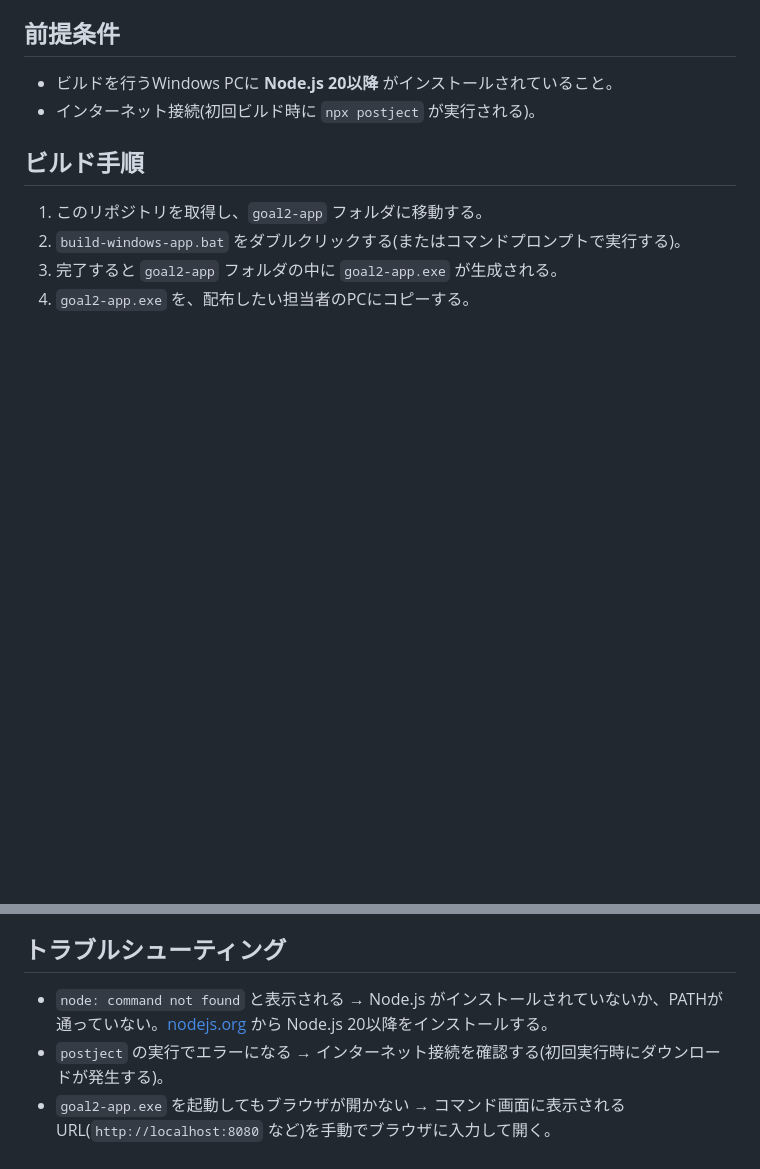
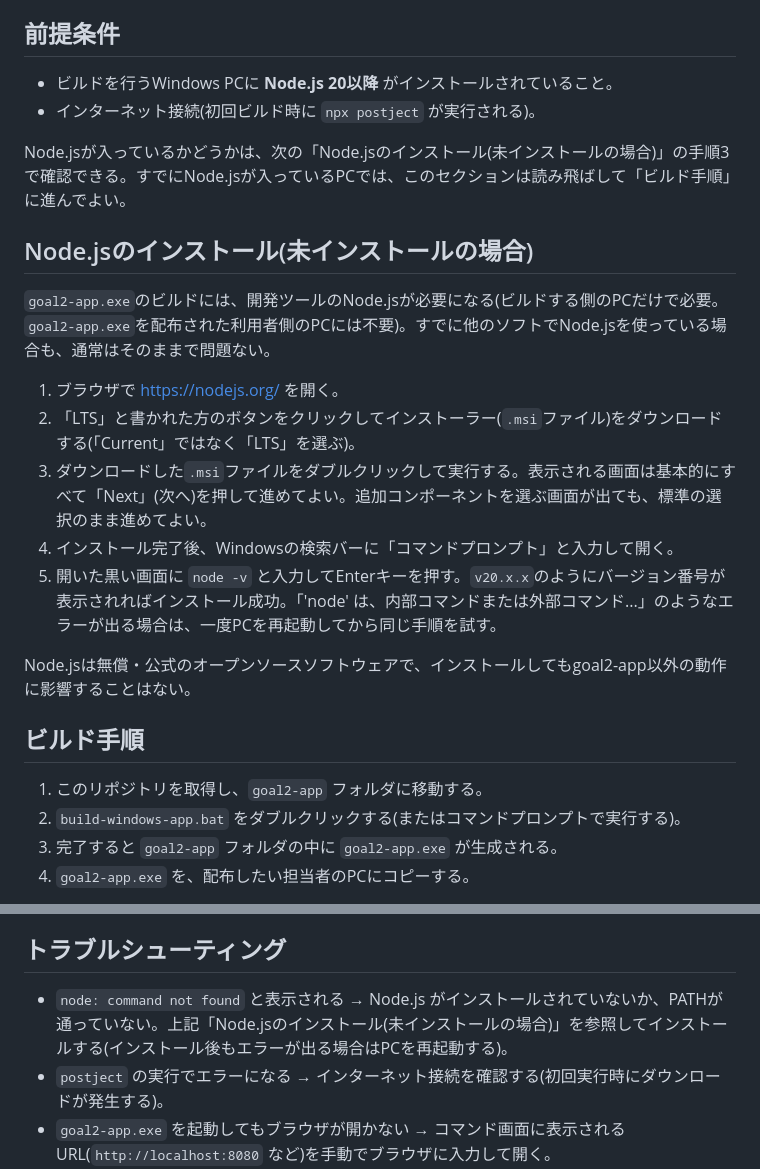
Before and after one commit to koteikara/11y-agent, a Markdown page: goal2-app/LOCAL_WINDOWS_APP.md, 2 parts joined by grey strips. Drawn GitHub-style; blank space fills up the shorter version.

```diff
--- a/goal2-app/LOCAL_WINDOWS_APP.md
+++ b/goal2-app/LOCAL_WINDOWS_APP.md
@@ -6,6 +6,20 @@
 
 - ビルドを行うWindows PCに **Node.js 20以降** がインストールされていること。
 - インターネット接続(初回ビルド時に `npx postject` が実行される)。
+
+Node.jsが入っているかどうかは、次の「Node.jsのインストール(未インストールの場合)」の手順3で確認できる。すでにNode.jsが入っているPCでは、このセクションは読み飛ばして「ビルド手順」に進んでよい。
+
+## Node.jsのインストール(未インストールの場合)
+
+`goal2-app.exe`のビルドには、開発ツールのNode.jsが必要になる(ビルドする側のPCだけで必要。`goal2-app.exe`を配布された利用者側のPCには不要)。すでに他のソフトでNode.jsを使っている場合も、通常はそのままで問題ない。
+
+1. ブラウザで [https://nodejs.org/](https://nodejs.org/) を開く。
+2. 「LTS」と書かれた方のボタンをクリックしてインストーラー(`.msi`ファイル)をダウンロードする(「Current」ではなく「LTS」を選ぶ)。
+3. ダウンロードした`.msi`ファイルをダブルクリックして実行する。表示される画面は基本的にすべて「Next」(次へ)を押して進めてよい。追加コンポーネントを選ぶ画面が出ても、標準の選択のまま進めてよい。
+4. インストール完了後、Windowsの検索バーに「コマンドプロンプト」と入力して開く。
+5. 開いた黒い画面に `node -v` と入力してEnterキーを押す。`v20.x.x`のようにバージョン番号が表示されればインストール成功。「'node' は、内部コマンドまたは外部コマンド...」のようなエラーが出る場合は、一度PCを再起動してから同じ手順を試す。
+
+Node.jsは無償・公式のオープンソースソフトウェアで、インストールしてもgoal2-app以外の動作に影響することはない。
 
 ## ビルド手順
 
@@ -43,6 +57,6 @@
 
 ## トラブルシューティング
 
-- `node: command not found` と表示される → Node.js がインストールされていないか、PATHが通っていない。[nodejs.org](https://nodejs.org/) から Node.js 20以降をインストールする。
+- `node: command not found` と表示される → Node.js がインストールされていないか、PATHが通っていない。上記「Node.jsのインストール(未インストールの場合)」を参照してインストールする(インストール後もエラーが出る場合はPCを再起動する)。
 - `postject` の実行でエラーになる → インターネット接続を確認する(初回実行時にダウンロードが発生する)。
 - `goal2-app.exe` を起動してもブラウザが開かない → コマンド画面に表示されるURL(`http://localhost:8080` など)を手動でブラウザに入力して開く。
```
Also changed, not shown: CHANGELOG.md (+10 -0 lines), memory/project-state.md (+1 -0 lines).
